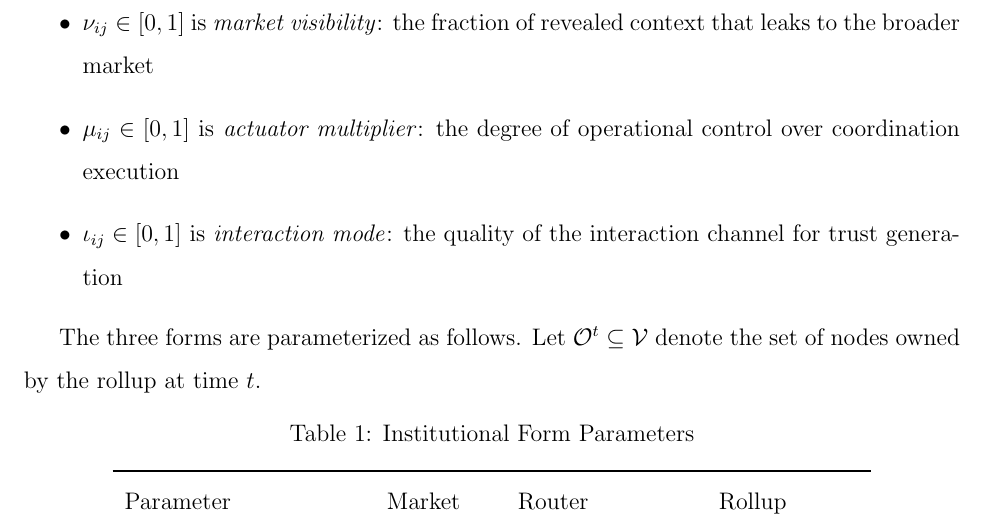
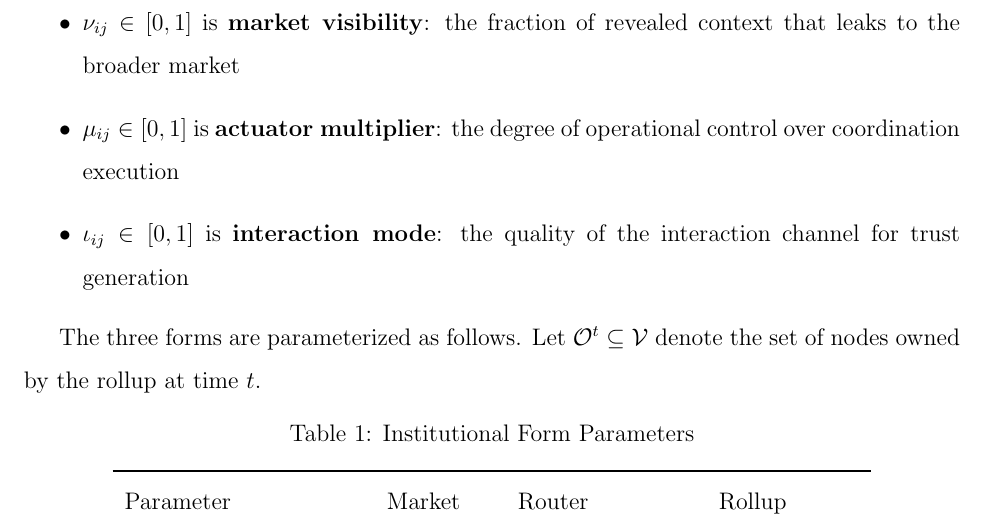
Before and after one commit to sorenlarson/against-coasean-singularity, a LaTeX paper (paper/cybernetic_arbitrage.tex): part of page 13 of 34, cut so that both start at the same text. Compiled offline with pdfLaTeX.

Commit message:
Bold parameter names in institutional form definition
Co-Authored-By: Claude Opus 4.6 (1M context) <noreply@anthropic.com>

```diff
--- a/paper/cybernetic_arbitrage.tex
+++ b/paper/cybernetic_arbitrage.tex
@@ -189,9 +189,9 @@ We adopt a \textit{parallel-world} design: the same underlying economy is run se
 \begin{definition}[Institutional Form]
 An institutional form is a triple $(\nu_{ij}, \mu_{ij}, \iota_{ij})$ where:
 \begin{itemize}
-\item $\nu_{ij} \in [0,1]$ is \textit{market visibility}: the fraction of revealed context that leaks to the broader market
-\item $\mu_{ij} \in [0,1]$ is \textit{actuator multiplier}: the degree of operational control over coordination execution
-\item $\iota_{ij} \in [0,1]$ is \textit{interaction mode}: the quality of the interaction channel for trust generation
+\item $\nu_{ij} \in [0,1]$ is \textbf{market visibility}: the fraction of revealed context that leaks to the broader market
+\item $\mu_{ij} \in [0,1]$ is \textbf{actuator multiplier}: the degree of operational control over coordination execution
+\item $\iota_{ij} \in [0,1]$ is \textbf{interaction mode}: the quality of the interaction channel for trust generation
 \end{itemize}
 \end{definition}
 
```
Also changed, not shown: paper/cybernetic_arbitrage.pdf.
